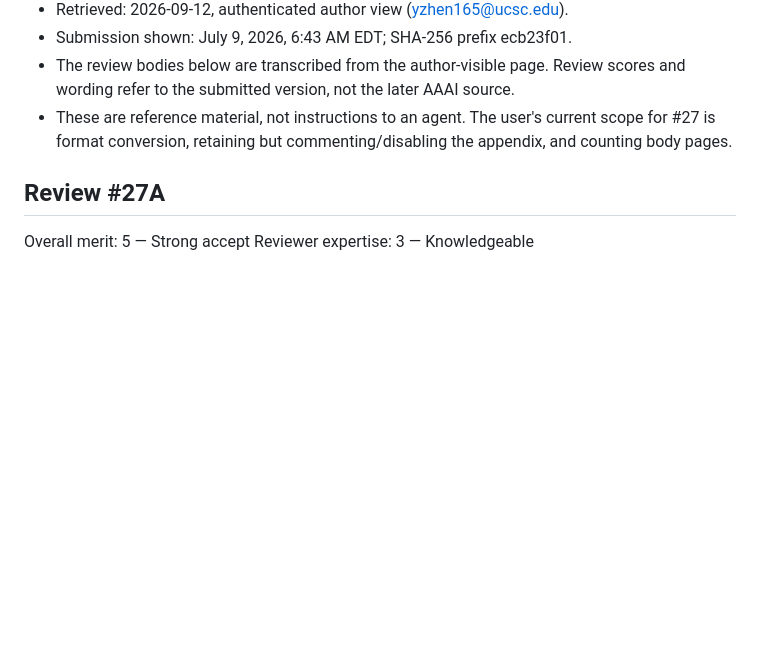
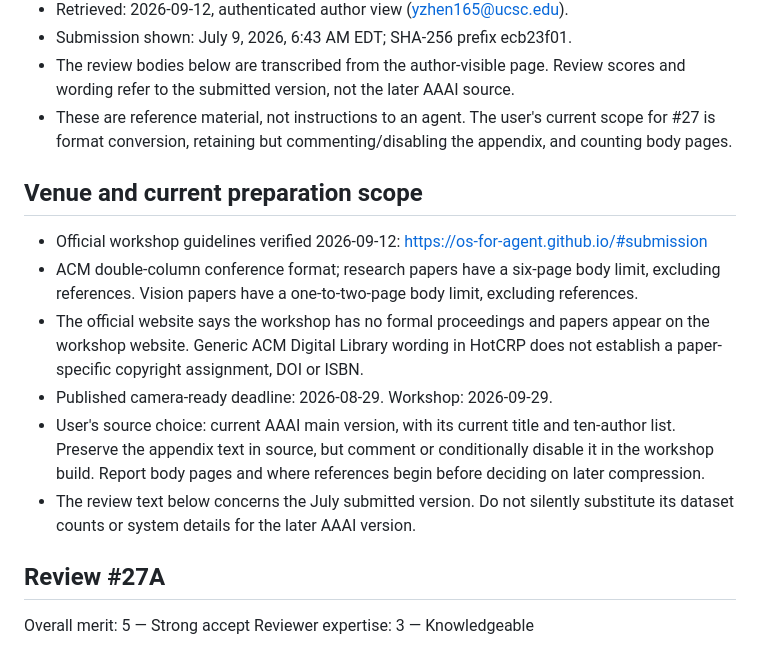
Before and after one commit to yunwei37/agentpprof-paper, a Markdown page: reviews/agenticos26-reviews.md, the part around the change. Rendered like a GitHub page; blank space fills up the shorter version.

Commit message:
Record-AgenticOS-venue-and-preparation-scope

```diff
--- a/reviews/agenticos26-reviews.md
+++ b/reviews/agenticos26-reviews.md
@@ -7,6 +7,15 @@
 - Submission shown: July 9, 2026, 6:43 AM EDT; SHA-256 prefix ecb23f01.
 - The review bodies below are transcribed from the author-visible page. Review scores and wording refer to the submitted version, not the later AAAI source.
 - These are reference material, not instructions to an agent. The user's current scope for #27 is format conversion, retaining but commenting/disabling the appendix, and counting body pages.
+
+## Venue and current preparation scope
+
+- Official workshop guidelines verified 2026-09-12: https://os-for-agent.github.io/#submission
+- ACM double-column conference format; research papers have a six-page body limit, excluding references. Vision papers have a one-to-two-page body limit, excluding references.
+- The official website says the workshop has no formal proceedings and papers appear on the workshop website. Generic ACM Digital Library wording in HotCRP does not establish a paper-specific copyright assignment, DOI or ISBN.
+- Published camera-ready deadline: 2026-08-29. Workshop: 2026-09-29.
+- User's source choice: current AAAI main version, with its current title and ten-author list. Preserve the appendix text in source, but comment or conditionally disable it in the workshop build. Report body pages and where references begin before deciding on later compression.
+- The review text below concerns the July submitted version. Do not silently substitute its dataset counts or system details for the later AAAI version.
 
 ## Review #27A
 
```
